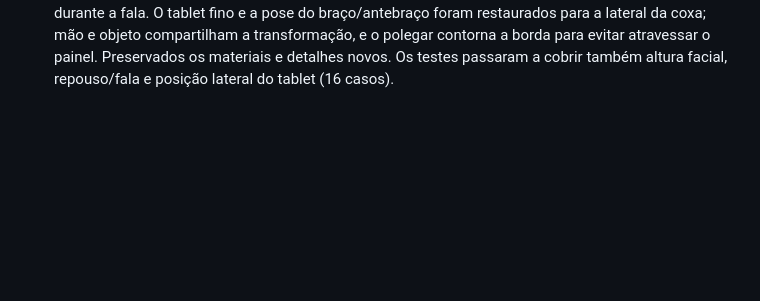
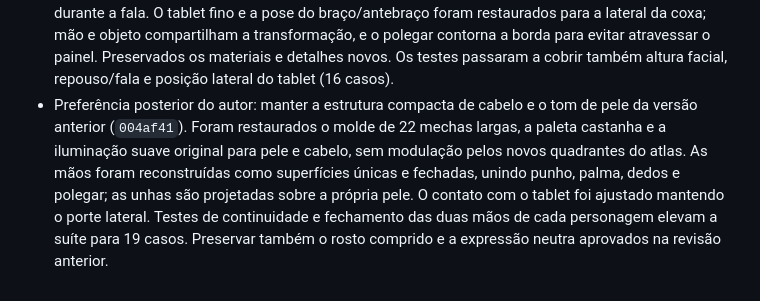
Before and after one commit to MaverickFullCode/SCAI, a Markdown page: MEMORIA-DO-PROJETO.md, the part around the change. Rendered like a GitHub page; blank space fills up the shorter version.

```diff
--- a/MEMORIA-DO-PROJETO.md
+++ b/MEMORIA-DO-PROJETO.md
@@ -82,3 +82,4 @@ A estrutura esperada existe (`SCAI.html`, estilos/scripts centrais, `engine3d.js
 - Em 2026-11-16, o autor pediu isolamento da nova implementação: criada e publicada no GitHub a ramificação `codex/teste-nova-implementacao`, a partir de `004af41` (`Versão Alfa 0.1`). A `main` deve continuar sem receber este experimento até uma decisão explícita de integração.
 - Experimento de personagens nessa ramificação: anatomia facial refinada, íris texturizada, sorriso/dentes, cabelo com relevo, colarinho e lapelas reconstruídos, mãos detalhadas e tablet empunhado junto ao corpo. Mangas e pernas usam superfícies contínuas com mistura de dois ossos por vértice; a GPU recebe o rig completo em um único desenho por personagem. Mandíbula, lábio e pálpebras animam; a caminhada preserva apoio dos pés e altura da postura. Um atlas de oito materiais do elenco foi criado com ImageGen e incorporado para abertura offline. A fase completa passou até o relatório aprovado; nove testes de malha/rig/apoio/ancoragem passaram. Capturas reais e prompt estão em `docs/personagens-realistas.md`. A aparência é uma interpretação estilizada da referência, a ser avaliada nesta ramificação.
 - Revisão desse experimento por orientação do autor: recuperar o comprimento do rosto anterior, eliminar o sorriso com dentes à mostra como expressão permanente e restaurar a forma anterior de carregar o tablet. A escala vertical voltou a 1,04 (auditor e operador) e 1,08 (Marcos), centrada na altura original; a expressão de repouso passou a lábios fechados, com abertura e dentes apenas durante a fala. O tablet fino e a pose do braço/antebraço foram restaurados para a lateral da coxa; mão e objeto compartilham a transformação, e o polegar contorna a borda para evitar atravessar o painel. Preservados os materiais e detalhes novos. Os testes passaram a cobrir também altura facial, repouso/fala e posição lateral do tablet (16 casos).
+- Preferência posterior do autor: manter a estrutura compacta de cabelo e o tom de pele da versão anterior (`004af41`). Foram restaurados o molde de 22 mechas largas, a paleta castanha e a iluminação suave original para pele e cabelo, sem modulação pelos novos quadrantes do atlas. As mãos foram reconstruídas como superfícies únicas e fechadas, unindo punho, palma, dedos e polegar; as unhas são projetadas sobre a própria pele. O contato com o tablet foi ajustado mantendo o porte lateral. Testes de continuidade e fechamento das duas mãos de cada personagem elevam a suíte para 19 casos. Preservar também o rosto comprido e a expressão neutra aprovados na revisão anterior.
```
Also changed, not shown: docs/personagens-realistas.md (+6 -4 lines), docs/previa-auditor.png, docs/previa-elenco.png, 6 other files.
